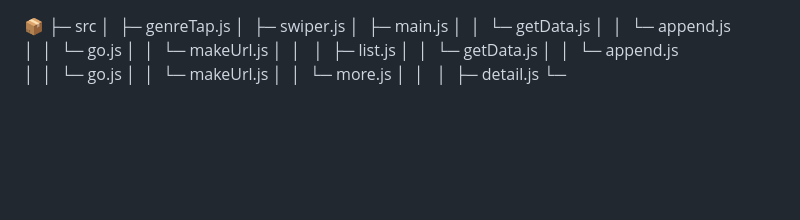
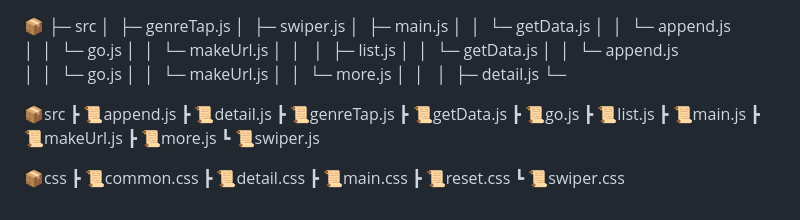
Before and after one commit to hyojinkim2028/team2Project, a Markdown page: README.md, the part around the change. Rendered like a GitHub page; blank space fills up the shorter version.

Commit message:
[docs] : 리드미 파일 수정

```diff
--- a/README.md
+++ b/README.md
@@ -183,3 +183,22 @@ https://hyojinkim2028.github.io/team2Project/
 │  │  </br>
 │  ├─ detail.js</br>
 └─</br>
+
+📦src
+┣ 📜append.js
+┣ 📜detail.js
+┣ 📜genreTap.js
+┣ 📜getData.js
+┣ 📜go.js
+┣ 📜list.js
+┣ 📜main.js
+┣ 📜makeUrl.js
+┣ 📜more.js
+┗ 📜swiper.js
+
+📦css
+┣ 📜common.css
+┣ 📜detail.css
+┣ 📜main.css
+┣ 📜reset.css
+┗ 📜swiper.css
```
